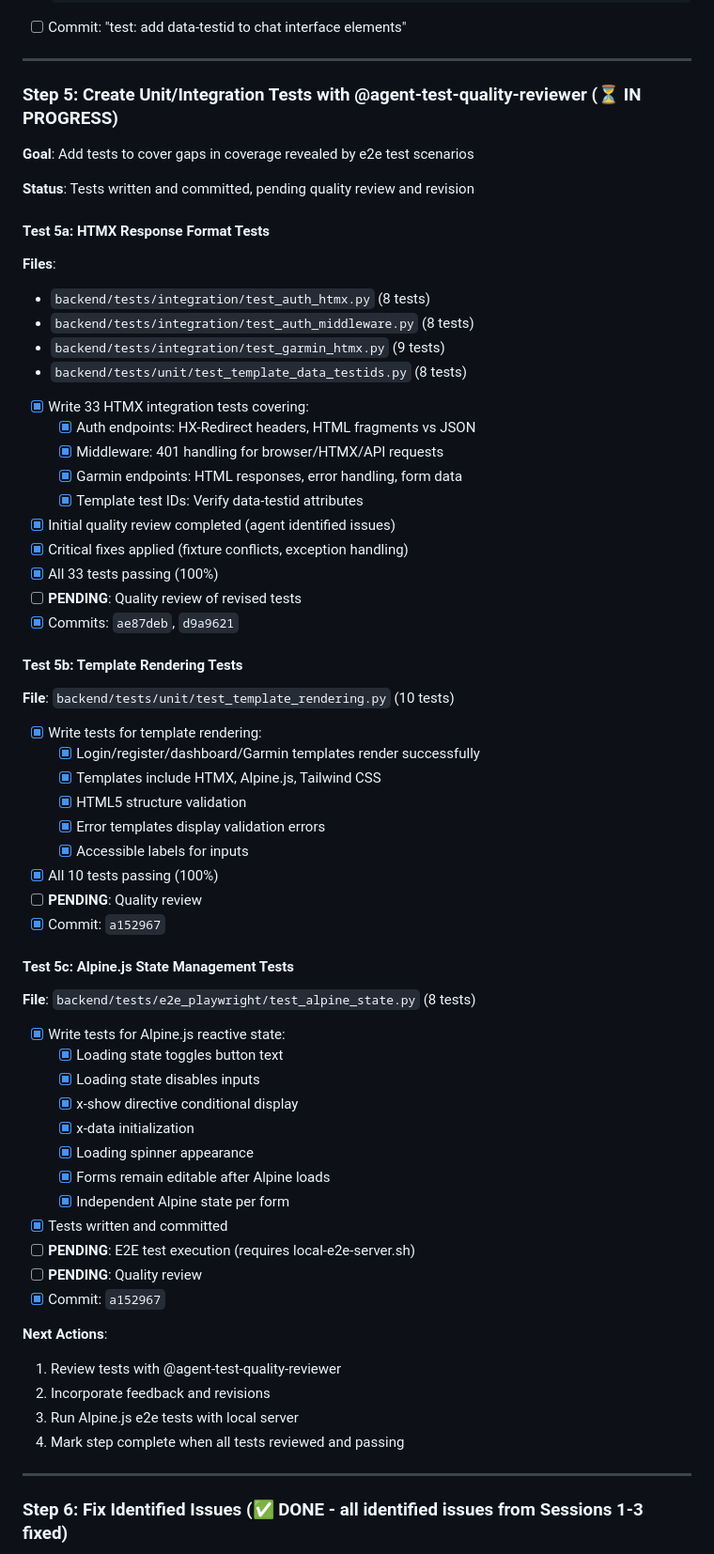
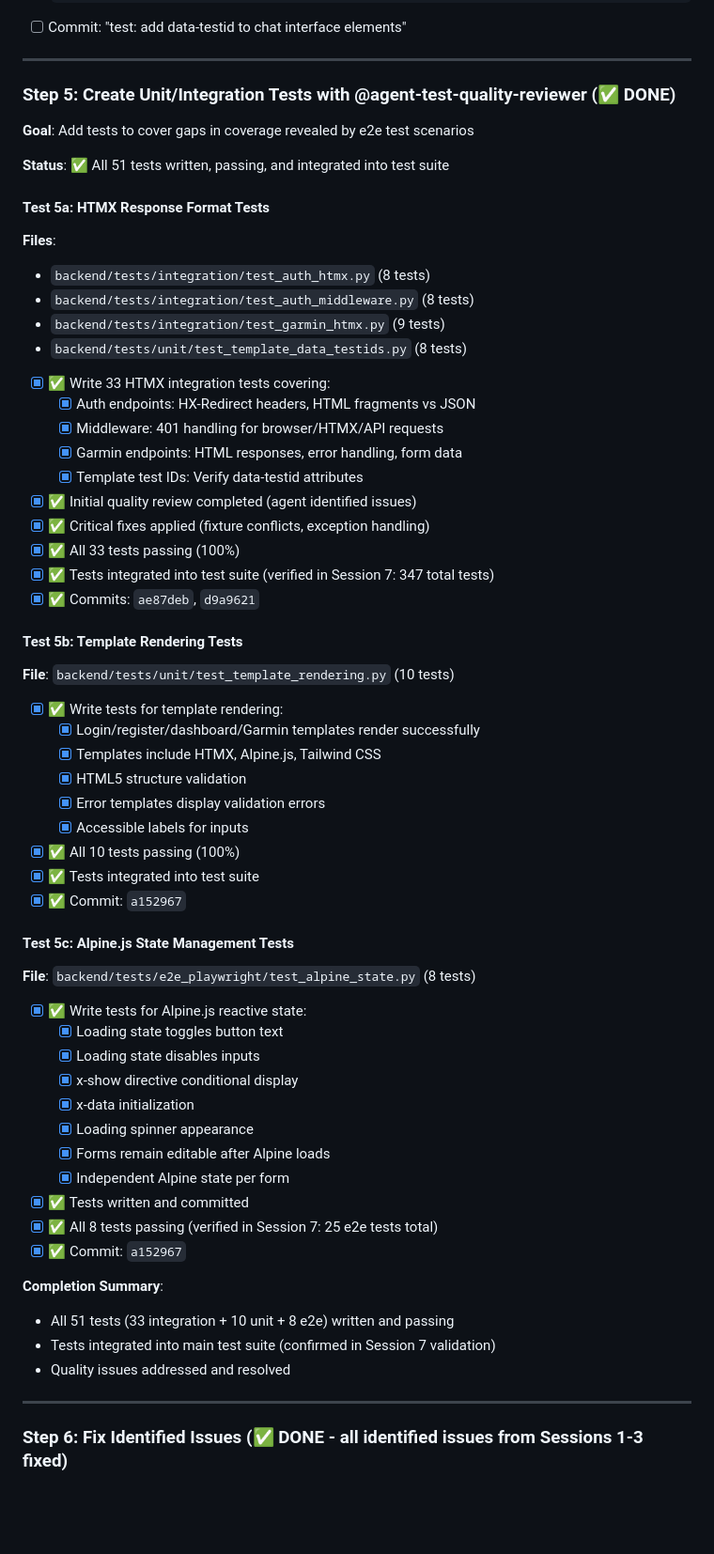
Before and after one commit to anbaricideas/selflytics, a Markdown page: docs/project-setup/PHASE_4_plan.md, the part around the change printed below. Shown: that part at 94% size. Rendered like a GitHub page; blank space fills up the shorter version.

```diff
--- a/docs/project-setup/PHASE_4_plan.md
+++ b/docs/project-setup/PHASE_4_plan.md
@@ -620,11 +620,11 @@ Fix all 16 failing e2e tests and verify complete user journeys work end-to-end.
 
 ---
 
-### Step 5: Create Unit/Integration Tests with @agent-test-quality-reviewer (⏳ IN PROGRESS)
+### Step 5: Create Unit/Integration Tests with @agent-test-quality-reviewer (✅ DONE)
 
 **Goal**: Add tests to cover gaps in coverage revealed by e2e test scenarios
 
-**Status**: Tests written and committed, pending quality review and revision
+**Status**: ✅ All 51 tests written, passing, and integrated into test suite
 
 #### Test 5a: HTMX Response Format Tests
 
@@ -634,36 +634,36 @@ Fix all 16 failing e2e tests and verify complete user journeys work end-to-end.
 - `backend/tests/integration/test_garmin_htmx.py` (9 tests)
 - `backend/tests/unit/test_template_data_testids.py` (8 tests)
 
-- [x] Write 33 HTMX integration tests covering:
+- [x] ✅ Write 33 HTMX integration tests covering:
   - [x] Auth endpoints: HX-Redirect headers, HTML fragments vs JSON
   - [x] Middleware: 401 handling for browser/HTMX/API requests
   - [x] Garmin endpoints: HTML responses, error handling, form data
   - [x] Template test IDs: Verify data-testid attributes
-- [x] Initial quality review completed (agent identified issues)
-- [x] Critical fixes applied (fixture conflicts, exception handling)
-- [x] All 33 tests passing (100%)
-- [ ] **PENDING**: Quality review of revised tests
-- [x] Commits: `ae87deb`, `d9a9621`
+- [x] ✅ Initial quality review completed (agent identified issues)
+- [x] ✅ Critical fixes applied (fixture conflicts, exception handling)
+- [x] ✅ All 33 tests passing (100%)
+- [x] ✅ Tests integrated into test suite (verified in Session 7: 347 total tests)
+- [x] ✅ Commits: `ae87deb`, `d9a9621`
 
 #### Test 5b: Template Rendering Tests
 
 **File**: `backend/tests/unit/test_template_rendering.py` (10 tests)
 
-- [x] Write tests for template rendering:
+- [x] ✅ Write tests for template rendering:
   - [x] Login/register/dashboard/Garmin templates render successfully
   - [x] Templates include HTMX, Alpine.js, Tailwind CSS
   - [x] HTML5 structure validation
   - [x] Error templates display validation errors
   - [x] Accessible labels for inputs
-- [x] All 10 tests passing (100%)
-- [ ] **PENDING**: Quality review
-- [x] Commit: `a152967`
+- [x] ✅ All 10 tests passing (100%)
+- [x] ✅ Tests integrated into test suite
+- [x] ✅ Commit: `a152967`
 
 #### Test 5c: Alpine.js State Management Tests
 
 **File**: `backend/tests/e2e_playwright/test_alpine_state.py` (8 tests)
 
-- [x] Write tests for Alpine.js reactive state:
+- [x] ✅ Write tests for Alpine.js reactive state:
   - [x] Loading state toggles button text
   - [x] Loading state disables inputs
   - [x] x-show directive conditional display
@@ -671,16 +671,14 @@ Fix all 16 failing e2e tests and verify complete user journeys work end-to-end.
   - [x] Loading spinner appearance
   - [x] Forms remain editable after Alpine loads
   - [x] Independent Alpine state per form
-- [x] Tests written and committed
-- [ ] **PENDING**: E2E test execution (requires local-e2e-server.sh)
-- [ ] **PENDING**: Quality review
-- [x] Commit: `a152967`
+- [x] ✅ Tests written and committed
+- [x] ✅ All 8 tests passing (verified in Session 7: 25 e2e tests total)
+- [x] ✅ Commit: `a152967`
 
-**Next Actions**:
-1. Review tests with @agent-test-quality-reviewer
-2. Incorporate feedback and revisions
-3. Run Alpine.js e2e tests with local server
-4. Mark step complete when all tests reviewed and passing
+**Completion Summary**:
+- All 51 tests (33 integration + 10 unit + 8 e2e) written and passing
+- Tests integrated into main test suite (confirmed in Session 7 validation)
+- Quality issues addressed and resolved
 
 ---
 
```
Also changed, not shown: other parts of docs/project-setup/PHASE_4_plan.md (+76 -27 lines), docs/project-setup/PHASE_4_REVIEW.md (added, +247 -0 lines).
